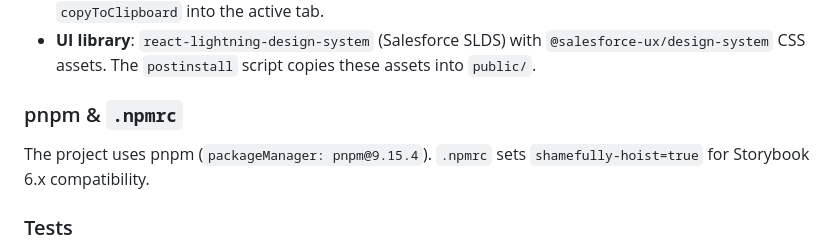
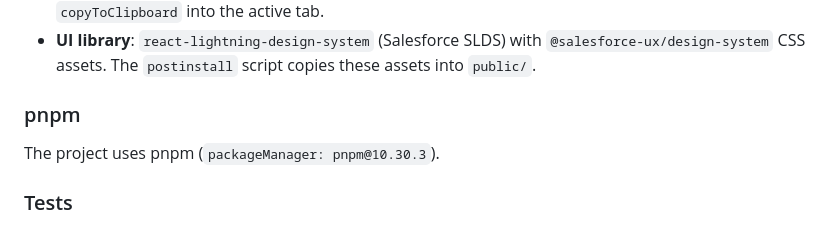
Before and after one commit to zaki-yama/copy-title-and-url-as-markdown, a Markdown page: CLAUDE.md, the part around the change. Drawn GitHub-style.

Commit message:
docs: update CLAUDE.md to reflect pnpm v10 and removal of .npmrc
Co-Authored-By: Claude Sonnet 4.6 <noreply@anthropic.com>

```diff
--- a/CLAUDE.md
+++ b/CLAUDE.md
@@ -61,9 +61,9 @@ Shared code used by entrypoints:
 - **Clipboard copy** in the popup happens in the page context (not the background), using `document.execCommand('copy')`. The background script uses `chrome.scripting.executeScript` to inject `copyToClipboard` into the active tab.
 - **UI library**: `react-lightning-design-system` (Salesforce SLDS) with `@salesforce-ux/design-system` CSS assets. The `postinstall` script copies these assets into `public/`.
 
-### pnpm & `.npmrc`
+### pnpm
 
-The project uses pnpm (`packageManager: pnpm@9.15.4`). `.npmrc` sets `shamefully-hoist=true` for Storybook 6.x compatibility.
+The project uses pnpm (`packageManager: pnpm@10.30.3`).
 
 ### Tests
 
```
